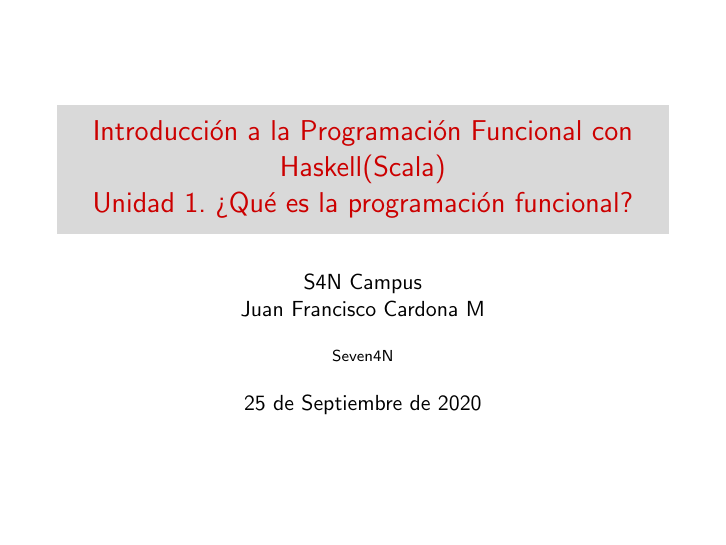
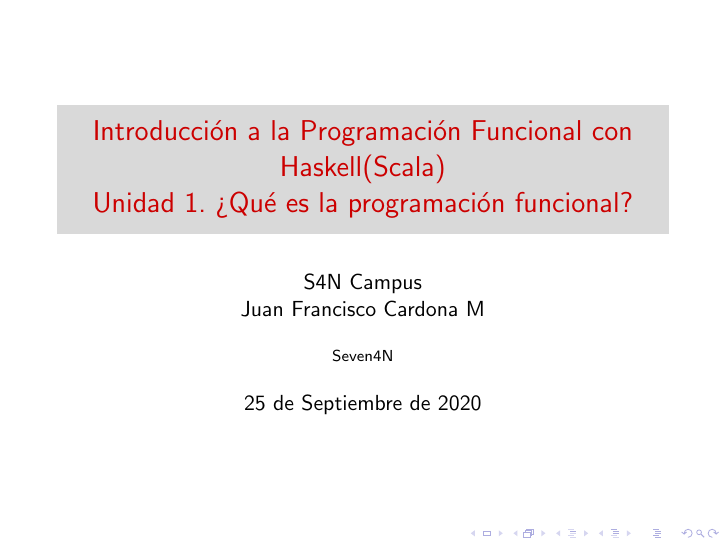
Before and after one commit to s4ncampus/s4n_pfscala, LaTeX slides (modulos/modulo00/unidades/unidad01/SN4-PFScala-2020-2-m00-u01.tex): page 1 of 20 before the commit and page 1 of 65 after it. Compiled offline with pdfLaTeX; the source files are stored in an older character set and shown here as Unicode.

Commit message:
Updating new schema

```diff
--- a/sesiones/sesion01/SN4-PFScala-2020-2-Sesion-01.tex
+++ b/modulos/modulo00/unidades/unidad01/SN4-PFScala-2020-2-m00-u01.tex
@@ -1,4 +1,4 @@
-\documentclass[handout]{beamer}
+\documentclass[rail]{beamer}
 
 \usetheme{default}
 \usecolortheme{beaver}
```
Also changed, not shown: modulos/modulo00/unidades/unidad01/SN4-PFScala-2020-2-m00-u01.tex (2 more changed lines).
